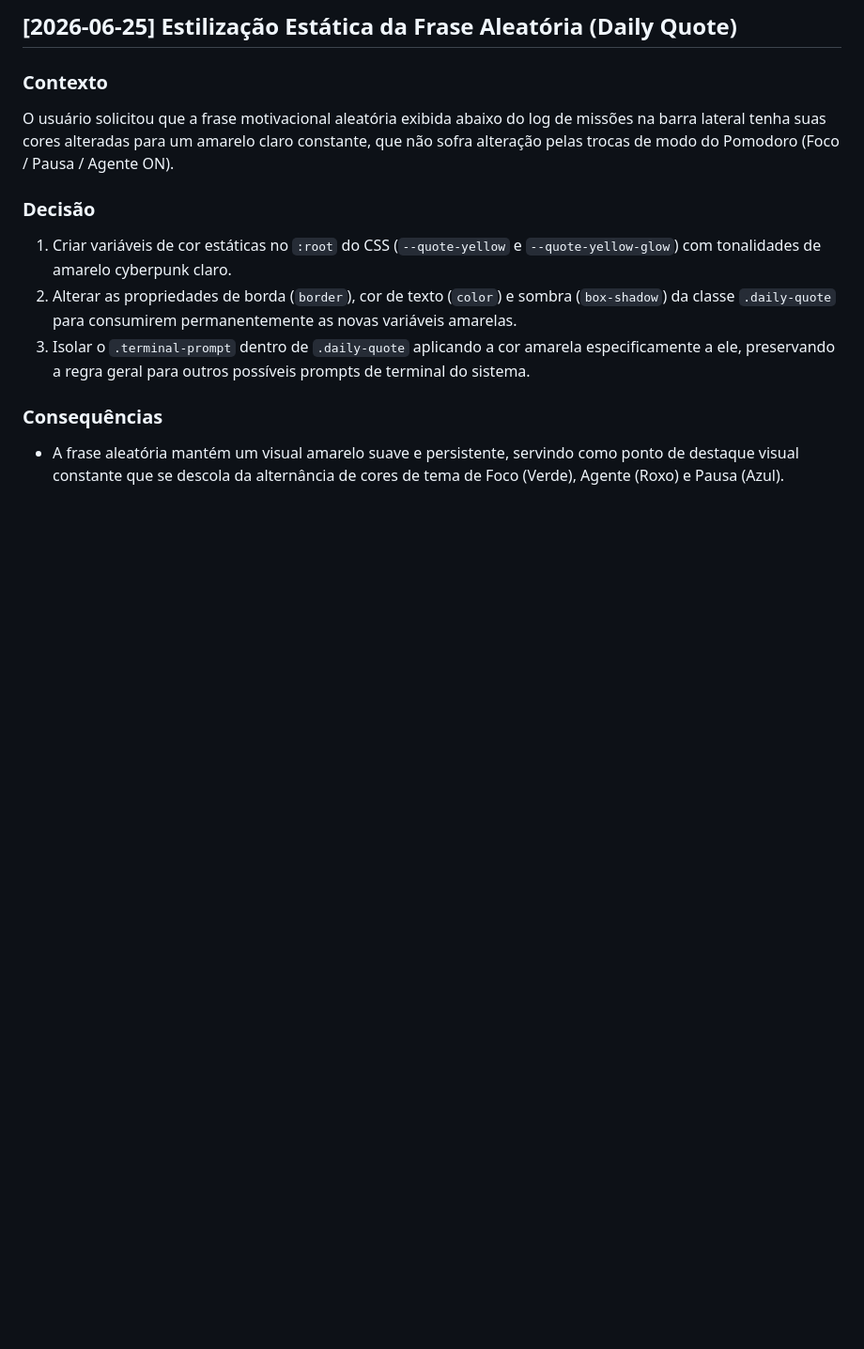
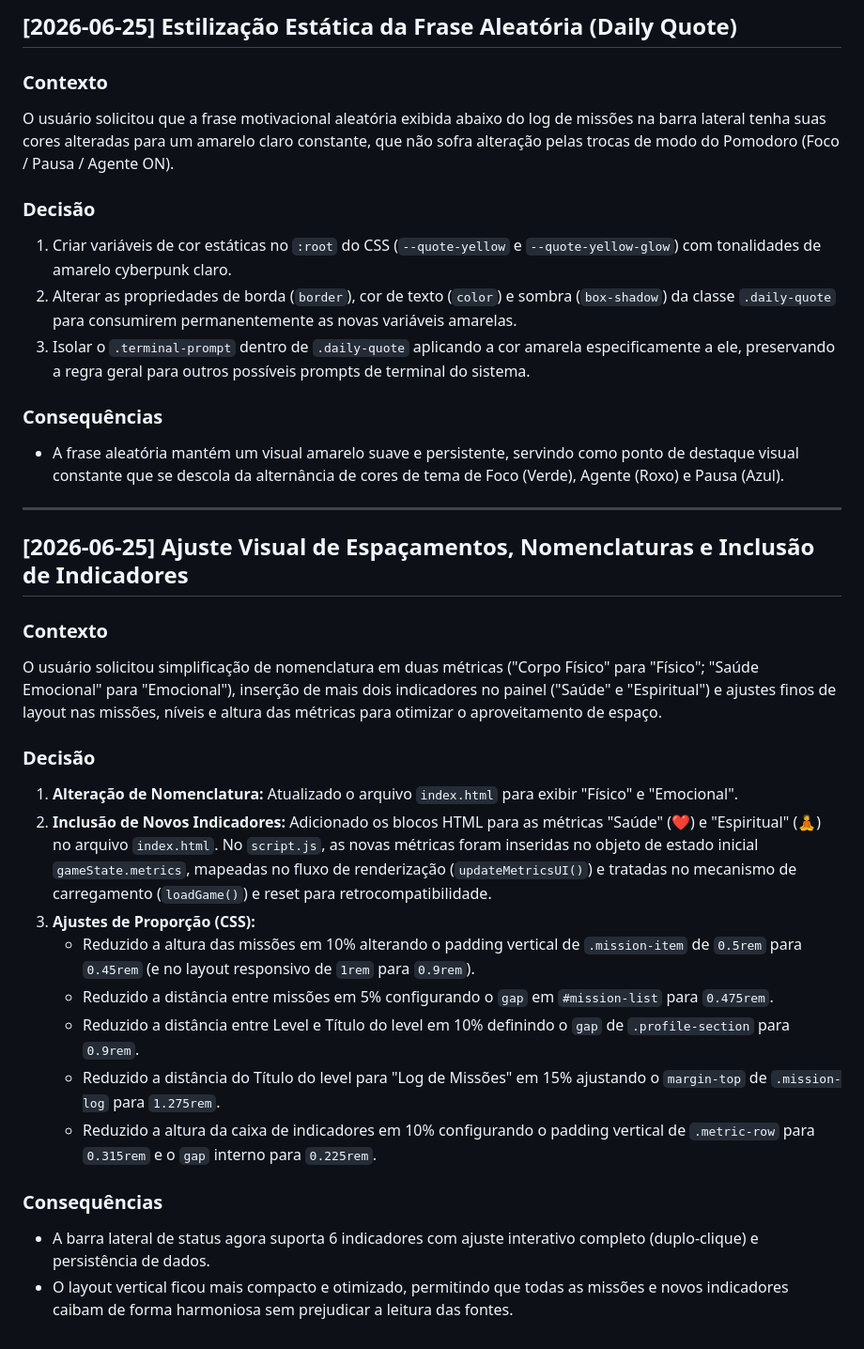
Before and after one commit to juliano-ceconi/doroapp, a Markdown page: DECISIONS.md, the part around the change. Shown at 94% size. Drawn GitHub-style; blank space fills up the shorter version.

Commit message:
Registra decisao sobre mudancas visuais e inclusao de metricas em DECISIONS.md

```diff
--- a/DECISIONS.md
+++ b/DECISIONS.md
@@ -121,3 +121,27 @@ O usuário solicitou que a frase motivacional aleatória exibida abaixo do log d
 ### Consequências
 
 - A frase aleatória mantém um visual amarelo suave e persistente, servindo como ponto de destaque visual constante que se descola da alternância de cores de tema de Foco (Verde), Agente (Roxo) e Pausa (Azul).
+
+---
+
+## [2026-06-25] Ajuste Visual de Espaçamentos, Nomenclaturas e Inclusão de Indicadores
+
+### Contexto
+
+O usuário solicitou simplificação de nomenclatura em duas métricas ("Corpo Físico" para "Físico"; "Saúde Emocional" para "Emocional"), inserção de mais dois indicadores no painel ("Saúde" e "Espiritual") e ajustes finos de layout nas missões, níveis e altura das métricas para otimizar o aproveitamento de espaço.
+
+### Decisão
+
+1. **Alteração de Nomenclatura:** Atualizado o arquivo `index.html` para exibir "Físico" e "Emocional".
+2. **Inclusão de Novos Indicadores:** Adicionado os blocos HTML para as métricas "Saúde" (❤️) e "Espiritual" (🧘) no arquivo `index.html`. No `script.js`, as novas métricas foram inseridas no objeto de estado inicial `gameState.metrics`, mapeadas no fluxo de renderização (`updateMetricsUI()`) e tratadas no mecanismo de carregamento (`loadGame()`) e reset para retrocompatibilidade.
+3. **Ajustes de Proporção (CSS):**
+   - Reduzido a altura das missões em 10% alterando o padding vertical de `.mission-item` de `0.5rem` para `0.45rem` (e no layout responsivo de `1rem` para `0.9rem`).
+   - Reduzido a distância entre missões em 5% configurando o `gap` em `#mission-list` para `0.475rem`.
+   - Reduzido a distância entre Level e Título do level em 10% definindo o `gap` de `.profile-section` para `0.9rem`.
+   - Reduzido a distância do Título do level para "Log de Missões" em 15% ajustando o `margin-top` de `.mission-log` para `1.275rem`.
+   - Reduzido a altura da caixa de indicadores em 10% configurando o padding vertical de `.metric-row` para `0.315rem` e o `gap` interno para `0.225rem`.
+
+### Consequências
+
+- A barra lateral de status agora suporta 6 indicadores com ajuste interativo completo (duplo-clique) e persistência de dados.
+- O layout vertical ficou mais compacto e otimizado, permitindo que todas as missões e novos indicadores caibam de forma harmoniosa sem prejudicar a leitura das fontes.
```
